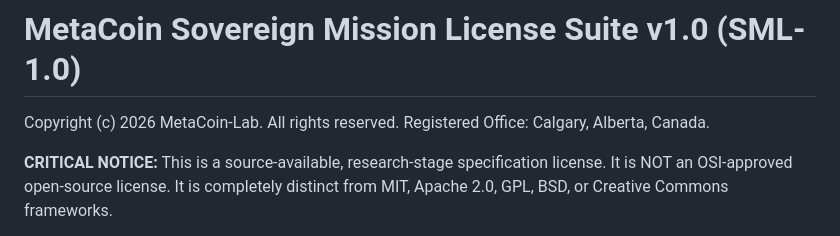
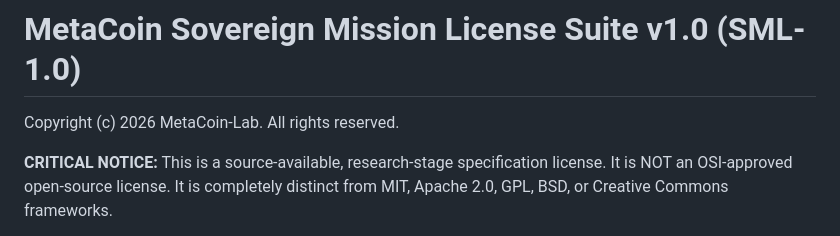
Before and after one commit to MetacoinLab/metacoin, a Markdown page: LICENSE.md, the part around the change. Drawn GitHub-style.

Commit message:
License: remove inaccurate registered-office line (MetaCoin-Lab is not a registered entity)
Co-Authored-By: Claude Opus 4.8 (1M context) <noreply@anthropic.com>

```diff
--- a/LICENSE.md
+++ b/LICENSE.md
@@ -1,7 +1,6 @@
 # MetaCoin Sovereign Mission License Suite v1.0 (SML-1.0)
 
 Copyright (c) 2026 MetaCoin-Lab. All rights reserved.
-Registered Office: Calgary, Alberta, Canada.
 
 **CRITICAL NOTICE:** This is a source-available, research-stage specification license. It is NOT an OSI-approved open-source license. It is completely distinct from MIT, Apache 2.0, GPL, BSD, or Creative Commons frameworks.
 
```
